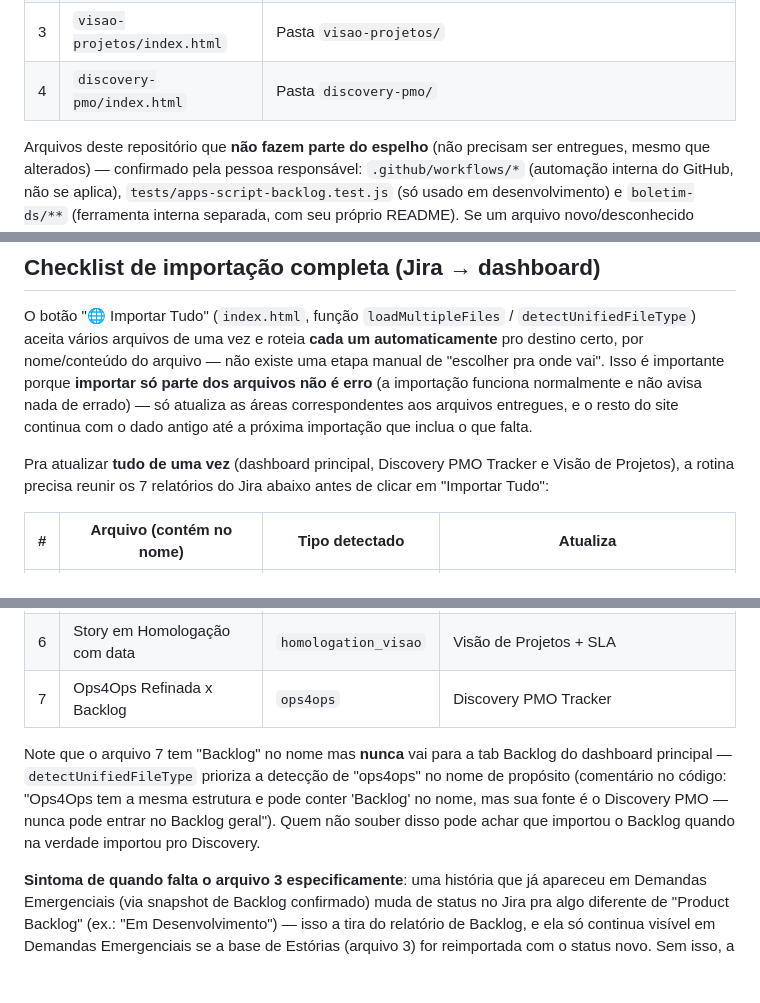
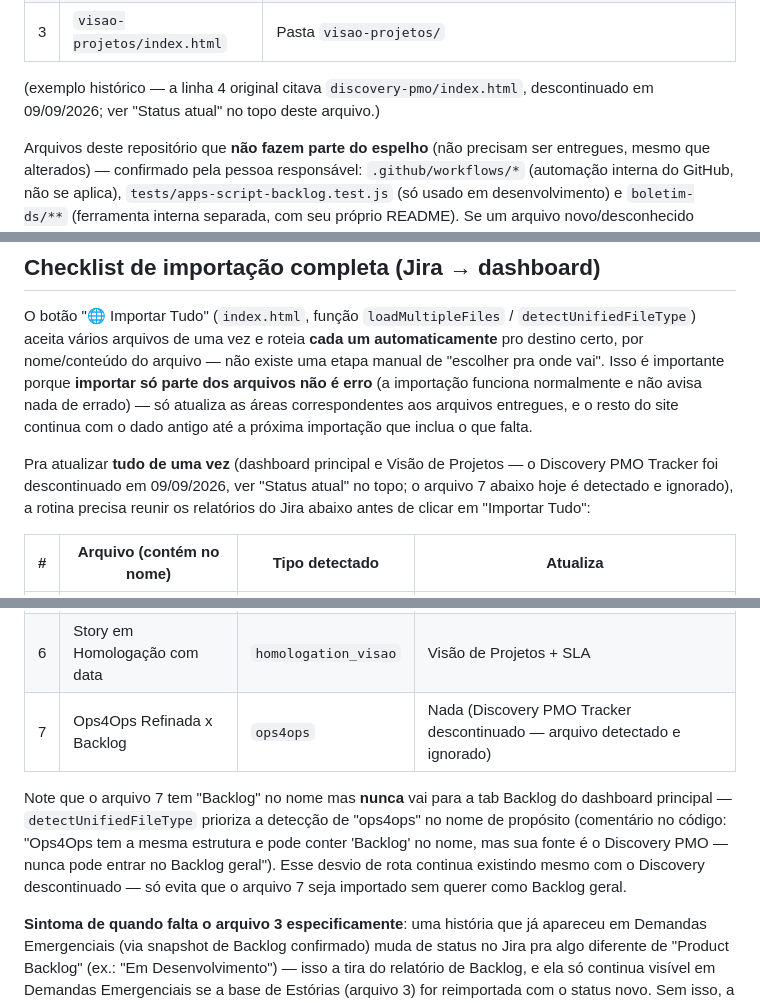
Before and after one commit to salaleadtime/leadtime-dash, a Markdown page: CLAUDE.md, 3 parts joined by grey strips. Drawn GitHub-style; blank space fills up the shorter version.

```diff
--- a/CLAUDE.md
+++ b/CLAUDE.md
@@ -99,7 +130,9 @@ validado:
 | 1 | `index.html` | Raiz do projeto |
 | 2 | `apps-script-backlog.gs` | Não é arquivo de pasta — precisa ser colado no editor do Google Apps Script e implantado como Nova versão (não é upload de arquivo) |
 | 3 | `visao-projetos/index.html` | Pasta `visao-projetos/` |
-| 4 | `discovery-pmo/index.html` | Pasta `discovery-pmo/` |
+
+(exemplo histórico — a linha 4 original citava `discovery-pmo/index.html`,
+descontinuado em 09/09/2026; ver "Status atual" no topo deste arquivo.)
 
 Arquivos deste repositório que **não fazem parte do espelho** (não precisam
 ser entregues, mesmo que alterados) — confirmado pela pessoa responsável:
@@ -123,9 +156,11 @@ funciona normalmente e não avisa nada de errado) — só atualiza as áreas
 correspondentes aos arquivos entregues, e o resto do site continua com o
 dado antigo até a próxima importação que inclua o que falta.
 
-Pra atualizar **tudo de uma vez** (dashboard principal, Discovery PMO
-Tracker e Visão de Projetos), a rotina precisa reunir os 7 relatórios do
-Jira abaixo antes de clicar em "Importar Tudo":
+Pra atualizar **tudo de uma vez** (dashboard principal e Visão de
+Projetos — o Discovery PMO Tracker foi descontinuado em 09/09/2026, ver
+"Status atual" no topo; o arquivo 7 abaixo hoje é detectado e ignorado), a
+rotina precisa reunir os relatórios do Jira abaixo antes de clicar em
+"Importar Tudo":
 
 | # | Arquivo (contém no nome) | Tipo detectado | Atualiza |
 |---|---|---|---|
@@ -135,15 +170,15 @@ Jira abaixo antes de clicar em "Importar Tudo":
 | 4 | Acomp. Geral (Todas Squads) | `general_visao` | Visão de Projetos |
 | 5 | Sprint ativa (Story, Melhorias e Bug) | `sprint_visao` | Visão de Projetos |
 | 6 | Story em Homologação com data | `homologation_visao` | Visão de Projetos + SLA |
-| 7 | Ops4Ops Refinada x Backlog | `ops4ops` | Discovery PMO Tracker |
+| 7 | Ops4Ops Refinada x Backlog | `ops4ops` | Nada (Discovery PMO Tracker descontinuado — arquivo detectado e ignorado) |
 
 Note que o arquivo 7 tem "Backlog" no nome mas **nunca** vai para a tab
 Backlog do dashboard principal — `detectUnifiedFileType` prioriza a
 detecção de "ops4ops" no nome de propósito (comentário no código: "Ops4Ops
 tem a mesma estrutura e pode conter 'Backlog' no nome, mas sua fonte é o
-Discovery PMO — nunca pode entrar no Backlog geral"). Quem não souber
-disso pode achar que importou o Backlog quando na verdade importou pro
-Discovery.
+Discovery PMO — nunca pode entrar no Backlog geral"). Esse desvio de rota
+continua existindo mesmo com o Discovery descontinuado — só evita que o
+arquivo 7 seja importado sem querer como Backlog geral.
 
 **Sintoma de quando falta o arquivo 3 especificamente**: uma história que
 já apareceu em Demandas Emergenciais (via snapshot de Backlog confirmado)
```
Also changed, not shown: other parts of CLAUDE.md (+40 -9 lines).
